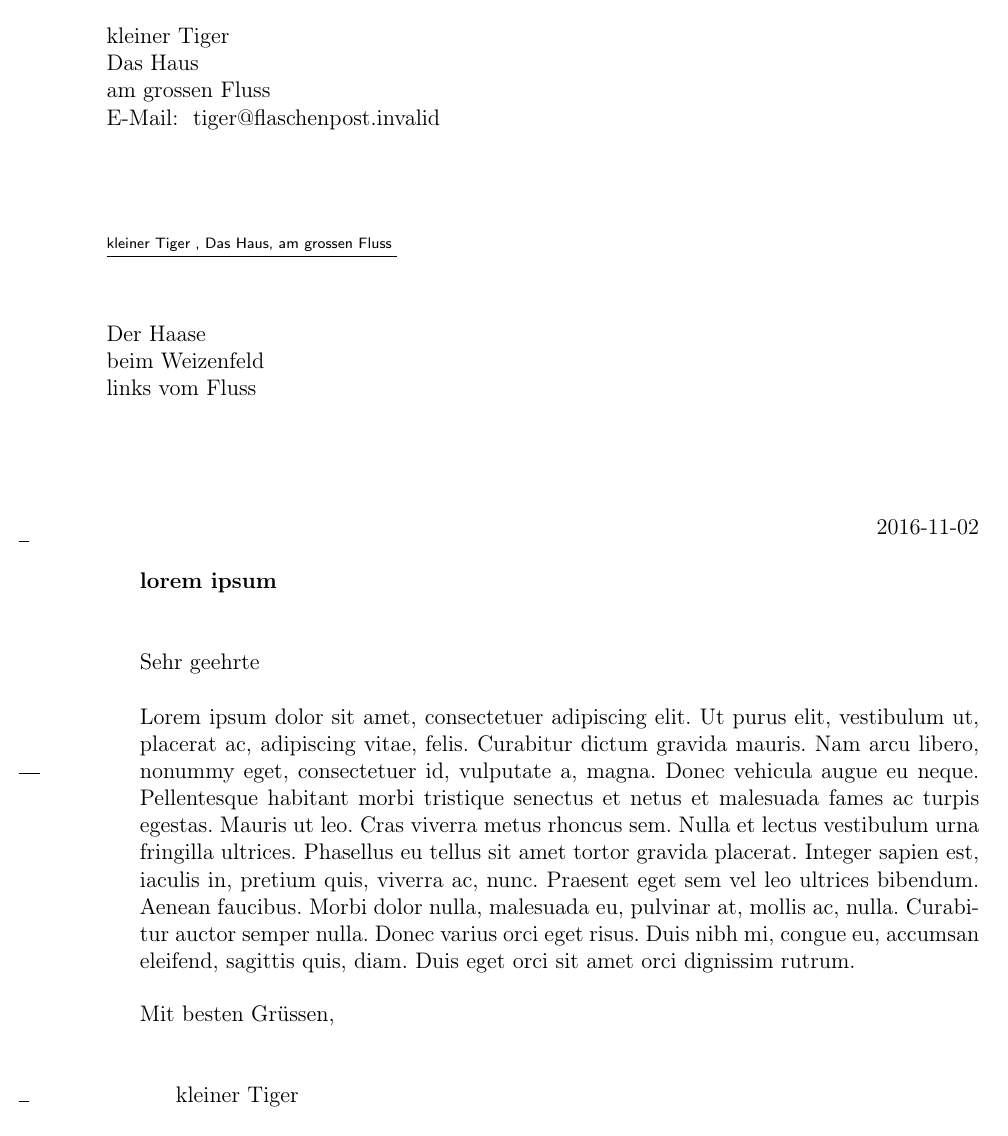
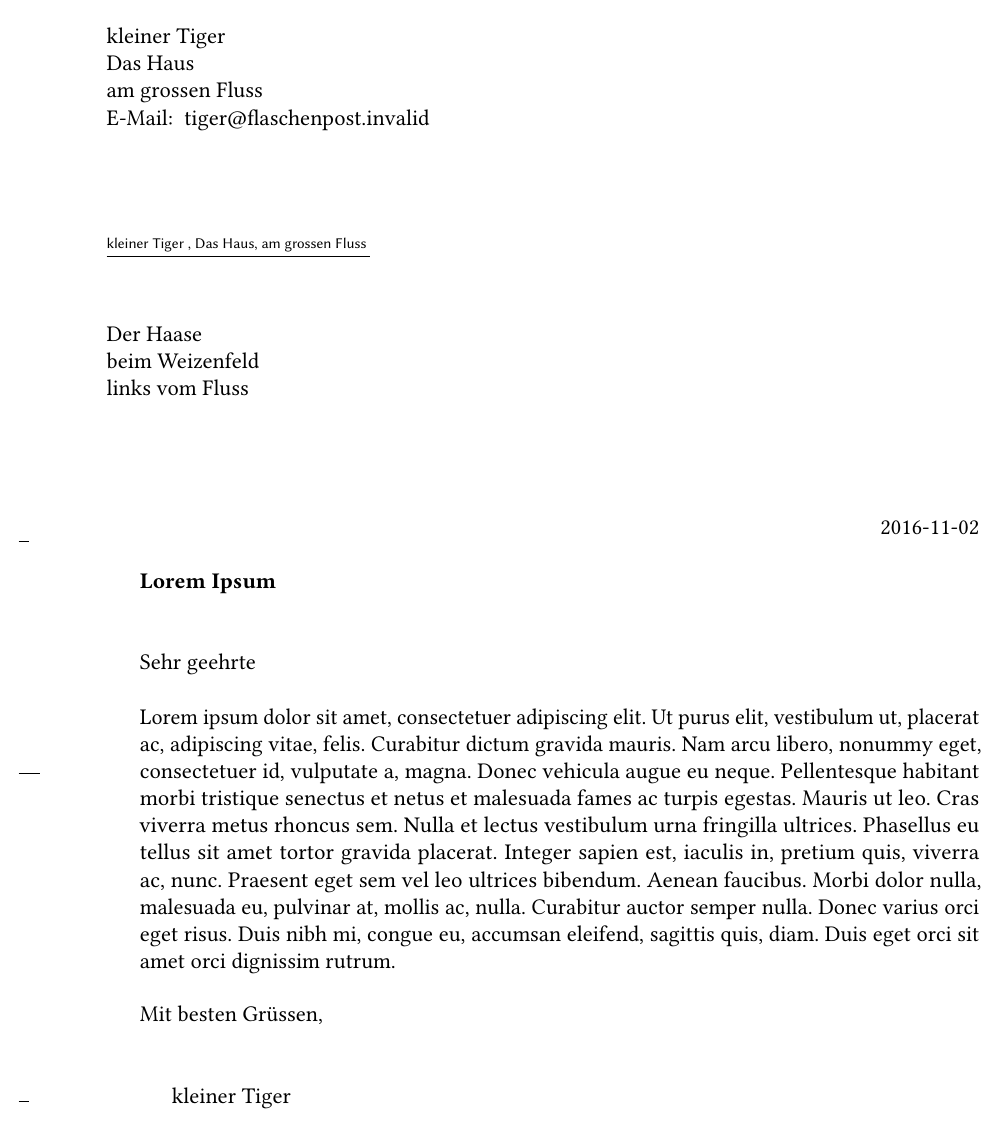
Before and after one commit to gschenk/briefe, a LaTeX letter (brief.tex): the whole page. Compiled offline with pdfLaTeX.

Commit message:
adds microtype, changes fonts

```diff
--- a/brief.tex
+++ b/brief.tex
@@ -15,6 +15,13 @@
 
 % source code is utf8 encoded
 \usepackage[utf8]{inputenc}
+
+% microtype for better typesetting
+\usepackage{microtype}
+
+% libertine font family (biolinum sf)
+\usepackage{libertine}
+\usepackage{libertinust1math}
 
 % hyphenation patterns
 \ifgerman
@@ -54,7 +61,7 @@
   \begin{letter}{}
     %\title{} %put a large title below the head
     \subject{%
-      lorem ipsum
+      Lorem Ipsum
     }
     \opening{%
       Sehr geehrte
```
